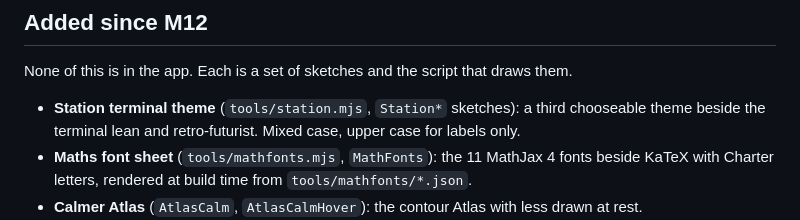
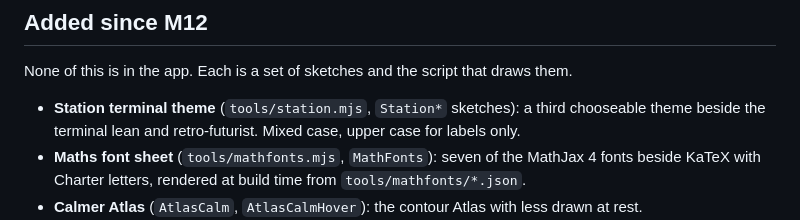
Before and after one commit to lachlanjs/rdstudio, a Markdown page: design/README.md, the part around the change. GitHub-like rendering.

Commit message:
Design README: the maths font sheet shows seven MathJax fonts
Co-Authored-By: Claude Opus 5.5 <noreply@anthropic.com>
Claude-Session: https://claude.ai/code/session_01BW1hnQmbV7bpEcDg1Ex6oh

```diff
--- a/design/README.md
+++ b/design/README.md
@@ -38,7 +38,7 @@ draws them.
 - **Station terminal theme** (`tools/station.mjs`, `Station*` sketches): a
   third chooseable theme beside the terminal lean and retro-futurist. Mixed
   case, upper case for labels only.
-- **Maths font sheet** (`tools/mathfonts.mjs`, `MathFonts`): the 11 MathJax 4
+- **Maths font sheet** (`tools/mathfonts.mjs`, `MathFonts`): seven of the MathJax 4
   fonts beside KaTeX with Charter letters, rendered at build time from
   `tools/mathfonts/*.json`.
 - **Calmer Atlas** (`AtlasCalm`, `AtlasCalmHover`): the contour Atlas with
```
